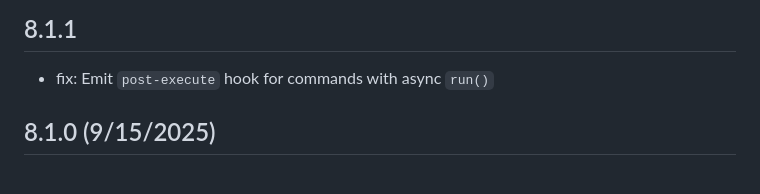
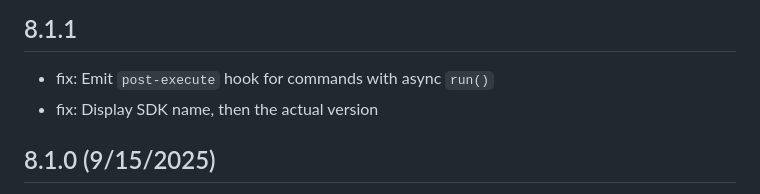
Before and after one commit to tidev/titanium-cli, a Markdown page: CHANGELOG.md, the part around the change. Drawn GitHub-style.

Commit message:
Changelog

```diff
--- a/CHANGELOG.md
+++ b/CHANGELOG.md
@@ -1,6 +1,7 @@
 8.1.1
 -------------------
  * fix: Emit `post-execute` hook for commands with async `run()`
+ * fix: Display SDK name, then the actual version
 
 8.1.0 (9/15/2025)
 -------------------
```
